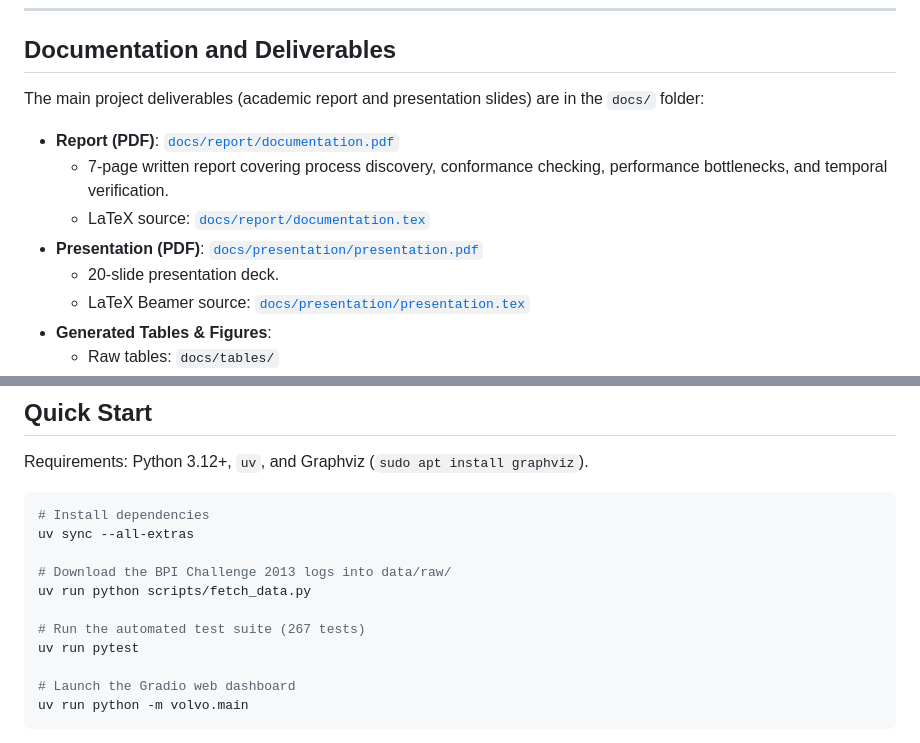
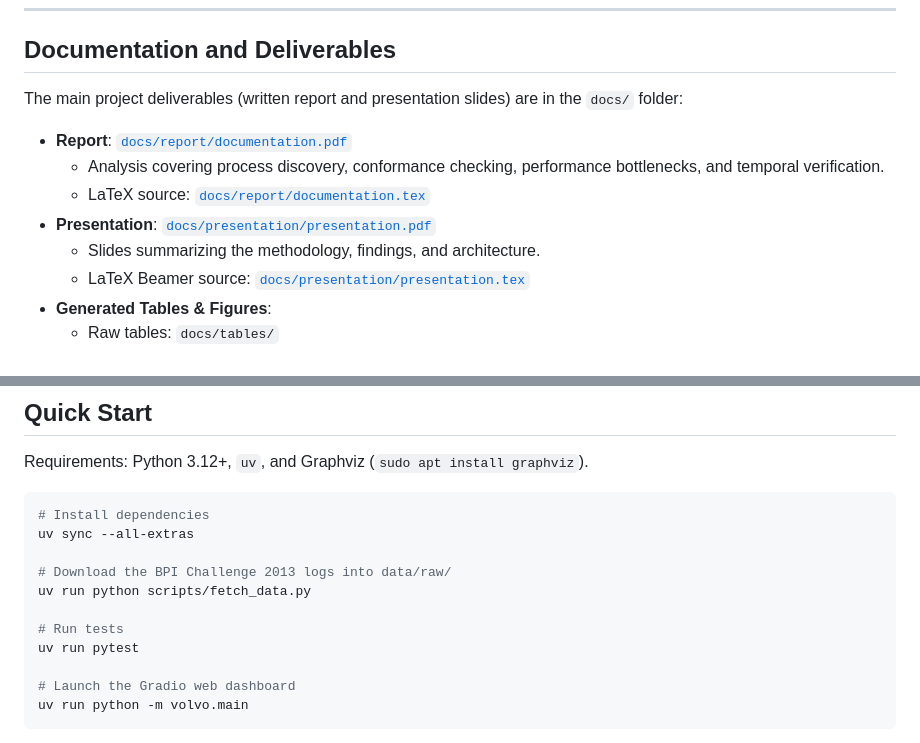
Before and after one commit to FraSga03/formal-method-exam-and-exercises, a Markdown page: README.md, 2 parts joined by grey strips. GitHub-like rendering.

Commit message:
fix documentation [2]

```diff
--- a/README.md
+++ b/README.md
@@ -6,13 +6,13 @@ Process mining analysis of the BPI Challenge 2013 event logs (Volvo IT Belgium,
 
 ## Documentation and Deliverables
 
-The main project deliverables (academic report and presentation slides) are in the `docs/` folder:
+The main project deliverables (written report and presentation slides) are in the `docs/` folder:
 
-- **Report (PDF)**: [`docs/report/documentation.pdf`](docs/report/documentation.pdf)
-  - 7-page written report covering process discovery, conformance checking, performance bottlenecks, and temporal verification.
+- **Report**: [`docs/report/documentation.pdf`](docs/report/documentation.pdf)
+  - Analysis covering process discovery, conformance checking, performance bottlenecks, and temporal verification.
   - LaTeX source: [`docs/report/documentation.tex`](docs/report/documentation.tex)
-- **Presentation (PDF)**: [`docs/presentation/presentation.pdf`](docs/presentation/presentation.pdf)
-  - 20-slide presentation deck.
+- **Presentation**: [`docs/presentation/presentation.pdf`](docs/presentation/presentation.pdf)
+  - Slides summarizing the methodology, findings, and architecture.
   - LaTeX Beamer source: [`docs/presentation/presentation.tex`](docs/presentation/presentation.tex)
 - **Generated Tables & Figures**:
   - Raw tables: `docs/tables/`
@@ -51,7 +51,7 @@ uv sync --all-extras
 # Download the BPI Challenge 2013 logs into data/raw/
 uv run python scripts/fetch_data.py
 
-# Run the automated test suite (267 tests)
+# Run tests
 uv run pytest
 
 # Launch the Gradio web dashboard
```
